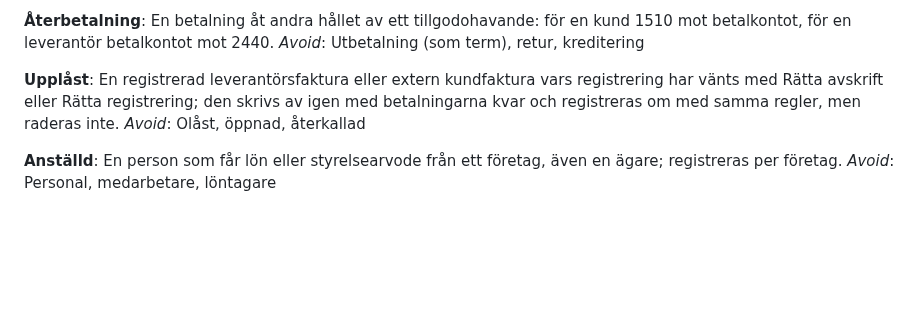
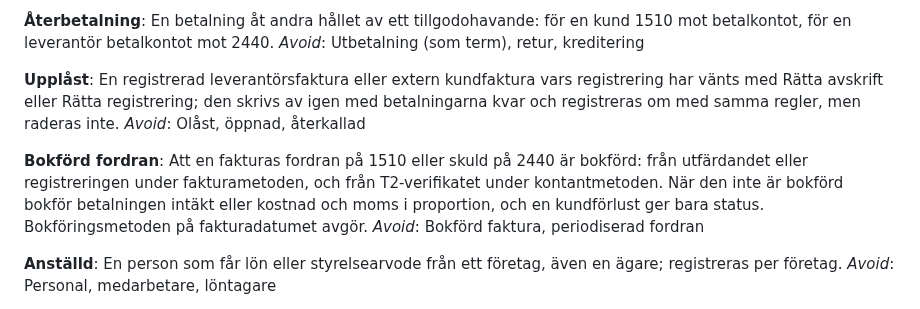
Before and after one commit to hartwigcarlsson/maya, a Markdown page: GLOSSARY.md, the part around the change. Drawn GitHub-style; blank space fills up the shorter version.

Commit message:
docs: add Bokförd fordran to the glossary
Specen säger att varje faktura vet om dess fordran eller skuld är
bokförd. Termen behövs i koden (#149) och i T2 (#150).

BFL: ej berörd

Co-Authored-By: Claude Opus 5.5 <noreply@anthropic.com>

```diff
--- a/GLOSSARY.md
+++ b/GLOSSARY.md
@@ -235,6 +235,10 @@ _Avoid_: Utbetalning (som term), retur, kreditering
 En registrerad leverantörsfaktura eller extern kundfaktura vars registrering har vänts med Rätta avskrift eller Rätta registrering; den skrivs av igen med betalningarna kvar och registreras om med samma regler, men raderas inte.
 _Avoid_: Olåst, öppnad, återkallad
 
+**Bokförd fordran**:
+Att en fakturas fordran på 1510 eller skuld på 2440 är bokförd: från utfärdandet eller registreringen under fakturametoden, och från T2-verifikatet under kontantmetoden. När den inte är bokförd bokför betalningen intäkt eller kostnad och moms i proportion, och en kundförlust ger bara status. Bokföringsmetoden på fakturadatumet avgör.
+_Avoid_: Bokförd faktura, periodiserad fordran
+
 **Anställd**:
 En person som får lön eller styrelsearvode från ett företag, även en ägare; registreras per företag.
 _Avoid_: Personal, medarbetare, löntagare
```
